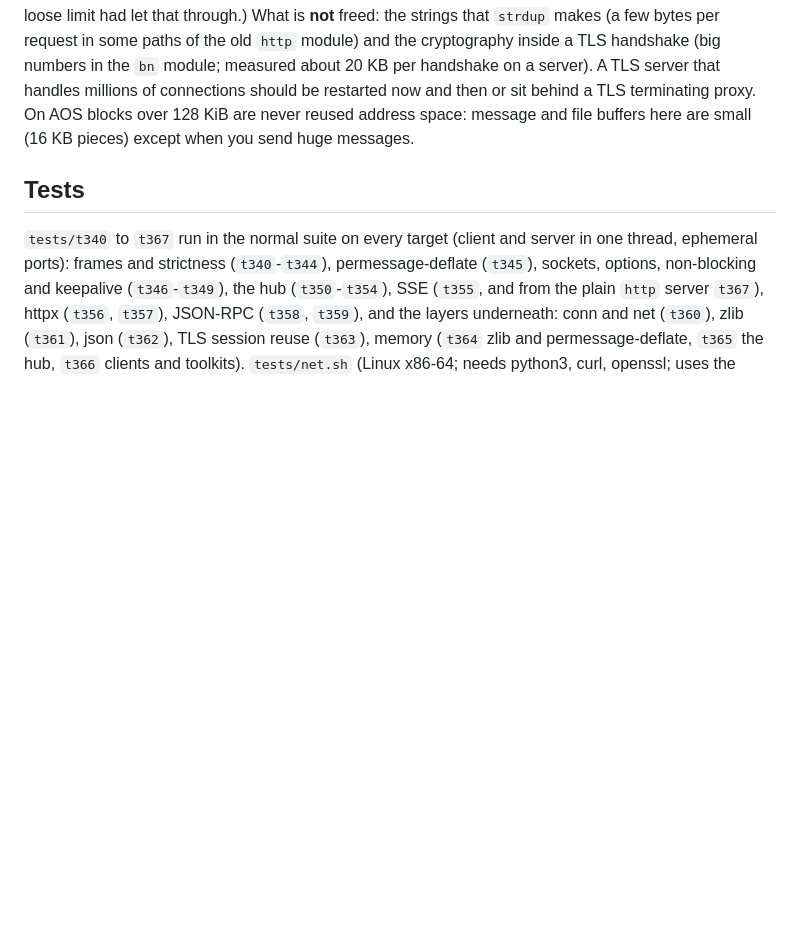
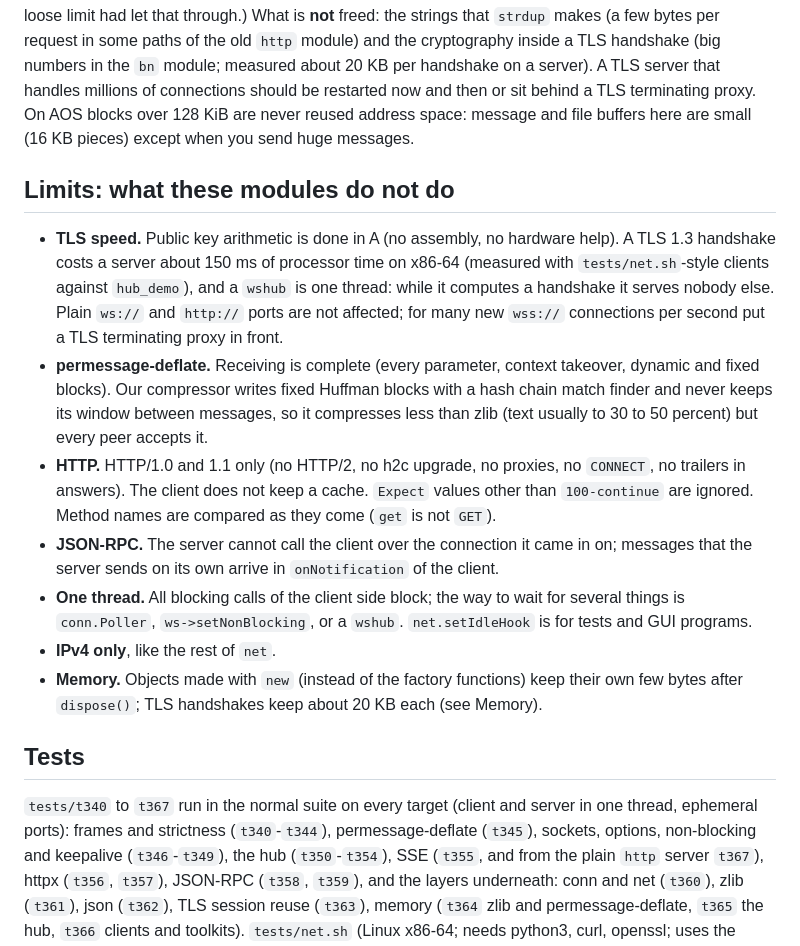
Before and after one commit to alluur/a, a Markdown page: docs/NET.md, the part around the change. Rendered like a GitHub page; blank space fills up the shorter version.

Commit message:
NET.md: limits section
Co-Authored-By: Claude Sonnet 5.5 <noreply@anthropic.com>
Claude-Session: https://claude.ai/code/session_011vdrJmb4wU5Ph92cpEdUu6

```diff
--- a/docs/NET.md
+++ b/docs/NET.md
@@ -242,6 +242,20 @@ a test with a loose limit had let that through.) What is **not** freed: the stri
 cryptography inside a TLS handshake (big numbers in the `bn` module; measured about 20 KB per handshake on a server). A TLS server that handles millions of connections should be restarted now and then or sit
 behind a TLS terminating proxy. On AOS blocks over 128 KiB are never reused address space: message and file buffers here are small (16 KB pieces) except when you send huge messages.
 
+## Limits: what these modules do not do
+
+* **TLS speed.** Public key arithmetic is done in A (no assembly, no hardware help). A TLS 1.3 handshake costs a server about 150 ms of processor time on x86-64 (measured with
+  `tests/net.sh`-style clients against `hub_demo`), and a `wshub` is one thread: while it computes a handshake it serves nobody else. Plain `ws://` and `http://` ports are not affected;
+  for many new `wss://` connections per second put a TLS terminating proxy in front.
+* **permessage-deflate.** Receiving is complete (every parameter, context takeover, dynamic and fixed blocks). Our compressor writes fixed Huffman blocks with a hash chain match finder and never
+  keeps its window between messages, so it compresses less than zlib (text usually to 30 to 50 percent) but every peer accepts it.
+* **HTTP.** HTTP/1.0 and 1.1 only (no HTTP/2, no h2c upgrade, no proxies, no `CONNECT`, no trailers in answers). The client does not keep a cache. `Expect` values other than `100-continue` are ignored.
+  Method names are compared as they come (`get` is not `GET`).
+* **JSON-RPC.** The server cannot call the client over the connection it came in on; messages that the server sends on its own arrive in `onNotification` of the client.
+* **One thread.** All blocking calls of the client side block; the way to wait for several things is `conn.Poller`, `ws->setNonBlocking`, or a `wshub`. `net.setIdleHook` is for tests and GUI programs.
+* **IPv4 only**, like the rest of `net`.
+* **Memory.** Objects made with `new` (instead of the factory functions) keep their own few bytes after `dispose()`; TLS handshakes keep about 20 KB each (see Memory).
+
 ## Tests
 
 `tests/t340` to `t367` run in the normal suite on every target (client and server in one thread, ephemeral ports): frames and strictness (`t340`-`t344`), permessage-deflate (`t345`), sockets, options, non-blocking and keepalive (`t346`-`t349`), the hub (`t350`-`t354`), SSE (`t355`, and from the plain `http` server `t367`), httpx (`t356`, `t357`), JSON-RPC (`t358`, `t359`), and the layers underneath: conn and net (`t360`), zlib (`t361`), json (`t362`), TLS session reuse (`t363`), memory (`t364` zlib and permessage-deflate, `t365` the hub, `t366` clients and toolkits). `tests/net.sh` (Linux x86-64; needs python3, curl, openssl; uses the python packages
```
